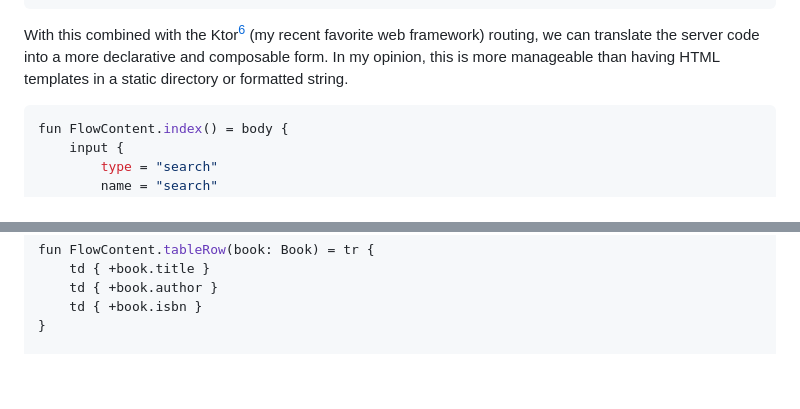
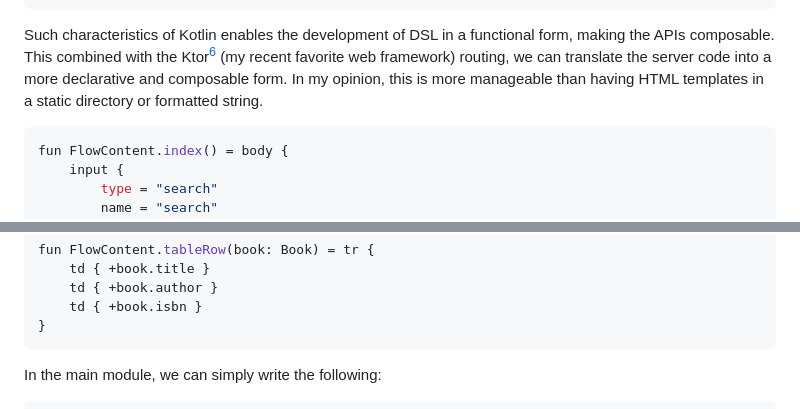
Before and after one commit to ggoggam/ggoggam.github.io, a Markdown page: src/posts/htmx.md, 2 parts joined by grey strips. GitHub-like rendering; blank space fills up the shorter version.

Commit message:
Editing blog.

````diff
--- a/src/posts/htmx.md
+++ b/src/posts/htmx.md
@@ -125,8 +125,9 @@ fun main() {
 }
 ```
 
-With this combined with the Ktor[^6] (my recent favorite web framework) routing, we can translate the server code into a more declarative and composable form. In my opinion, this is more manageable than having HTML templates in a static directory or formatted string.
-
+Such characteristics of Kotlin enables the development of DSL in a functional form, making the APIs composable.
+This combined with the Ktor[^6] (my recent favorite web framework) routing, we can translate the server code into a more declarative and composable form.
+In my opinion, this is more manageable than having HTML templates in a static directory or formatted string.
 ```kotlin
 fun FlowContent.index() = body {
     input {
@@ -165,7 +166,10 @@ fun FlowContent.tableRow(book: Book) = tr {
     td { +book.author }
     td { +book.isbn }
 }
+```
 
+In the main module, we can simply write the following:
+```kotlin
 fun Application.module() {
     routing {
         get("/") {
````
